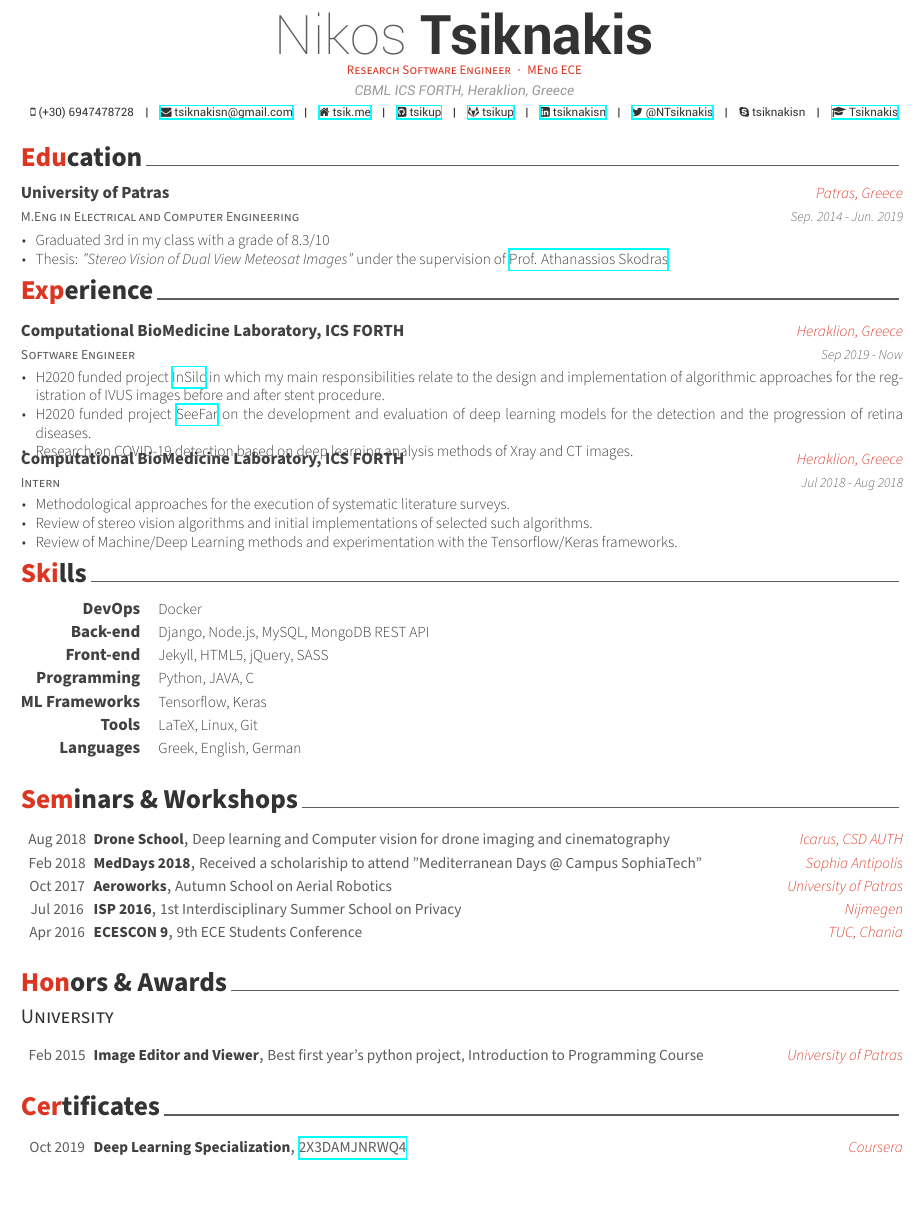
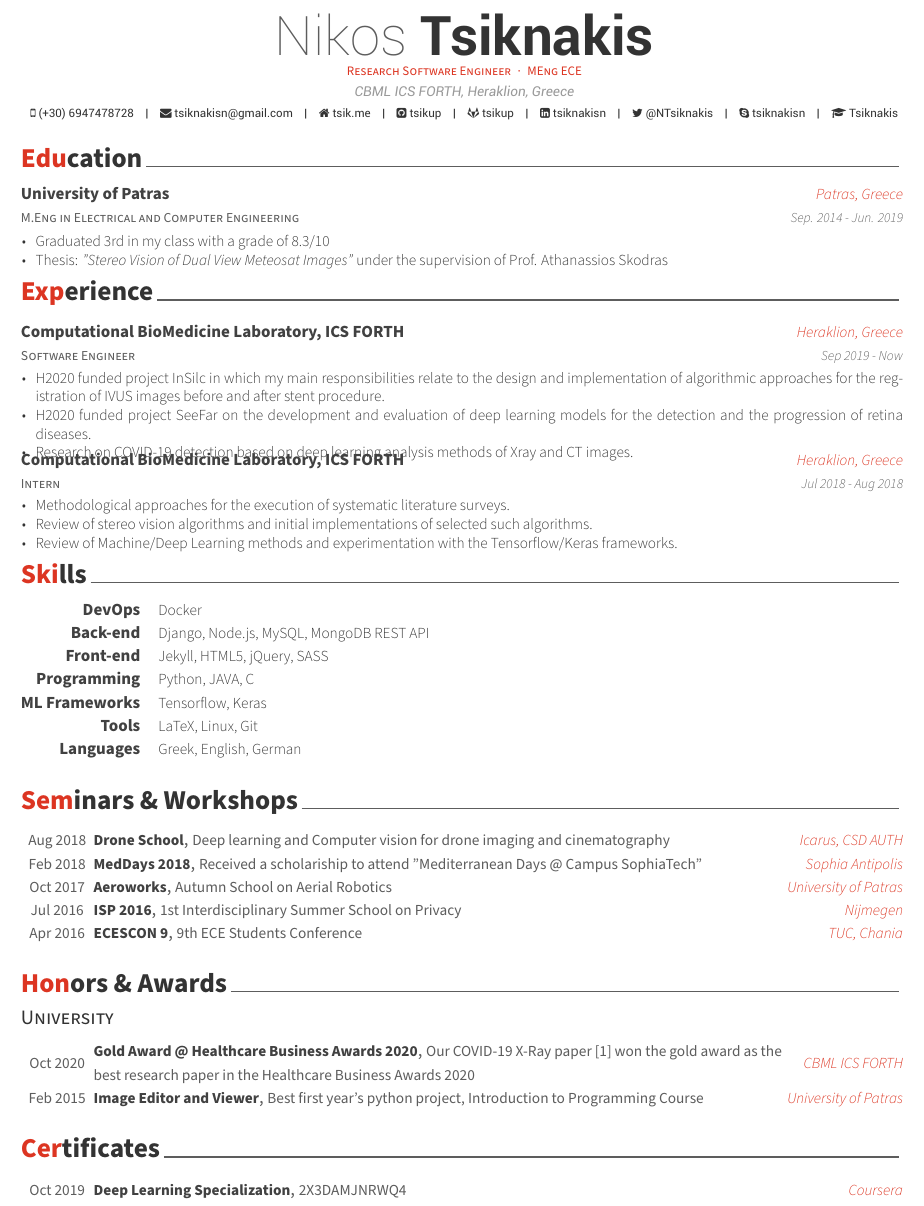
Before and after one commit to tsikup/CV, a LaTeX CV (AwesomeCV/tsik/cv.tex, which reads AwesomeCV/tsik/awesome-cv.cls, AwesomeCV/tsik/cv/honors.tex): part of page 1 of 2, cut so that both start at the same text. Compiled offline with XeLaTeX.

Commit message:
added award and removed colored boxes around links

```diff
--- a/AwesomeCV/tsik/awesome-cv.cls
+++ b/AwesomeCV/tsik/awesome-cv.cls
@@ -81,7 +81,7 @@
 % Needed to deal a paragraphs
 \RequirePackage{parskip}
 % Needed to deal hyperlink
-\RequirePackage[unicode]{hyperref} % removed hidelinks
+\RequirePackage[unicode, hidelinks]{hyperref} % removed hidelinks
 \hypersetup{%
   pdftitle={},
   pdfauthor={},
--- a/AwesomeCV/tsik/cv.tex
+++ b/AwesomeCV/tsik/cv.tex
@@ -104,6 +104,7 @@
 \input{cv/seminars.tex}
 \input{cv/honors.tex}
 \input{cv/certificates.tex}
+\pagebreak
 \input{cv/uni_projects.tex}
 \input{cv/publications.tex}
 %-------------------------------------------------------------------------------
--- a/AwesomeCV/tsik/cv/honors.tex
+++ b/AwesomeCV/tsik/cv/honors.tex
@@ -17,6 +17,12 @@
 
 %---------------------------------------------------------
   \cvhonor
+    {Gold Award @ Healthcare Business Awards 2020} % Award
+    {Our COVID-19 X-Ray paper \cite{tsiknakisinterpretable} won the gold award as the best research paper in the Healthcare Business Awards 2020} % Event
+    {CBML ICS FORTH} % Location
+    {Oct 2020} % Date(s)
+
+  \cvhonor
     {Image Editor and Viewer} % Award
     {Best first year's python project, Introduction to Programming Course} % Event
     {University of Patras} % Location
```
Also changed, not shown: AwesomeCV/tsik/cv.pdf.
